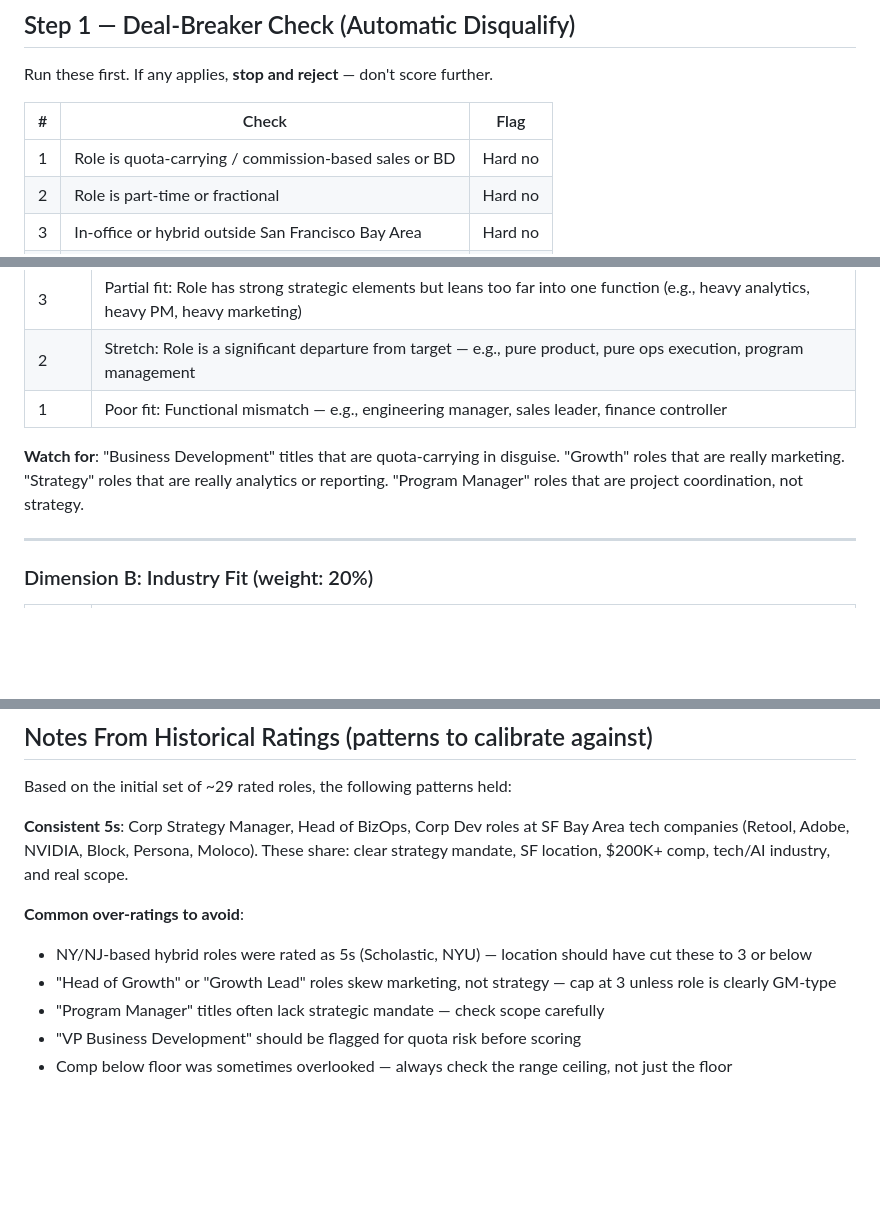
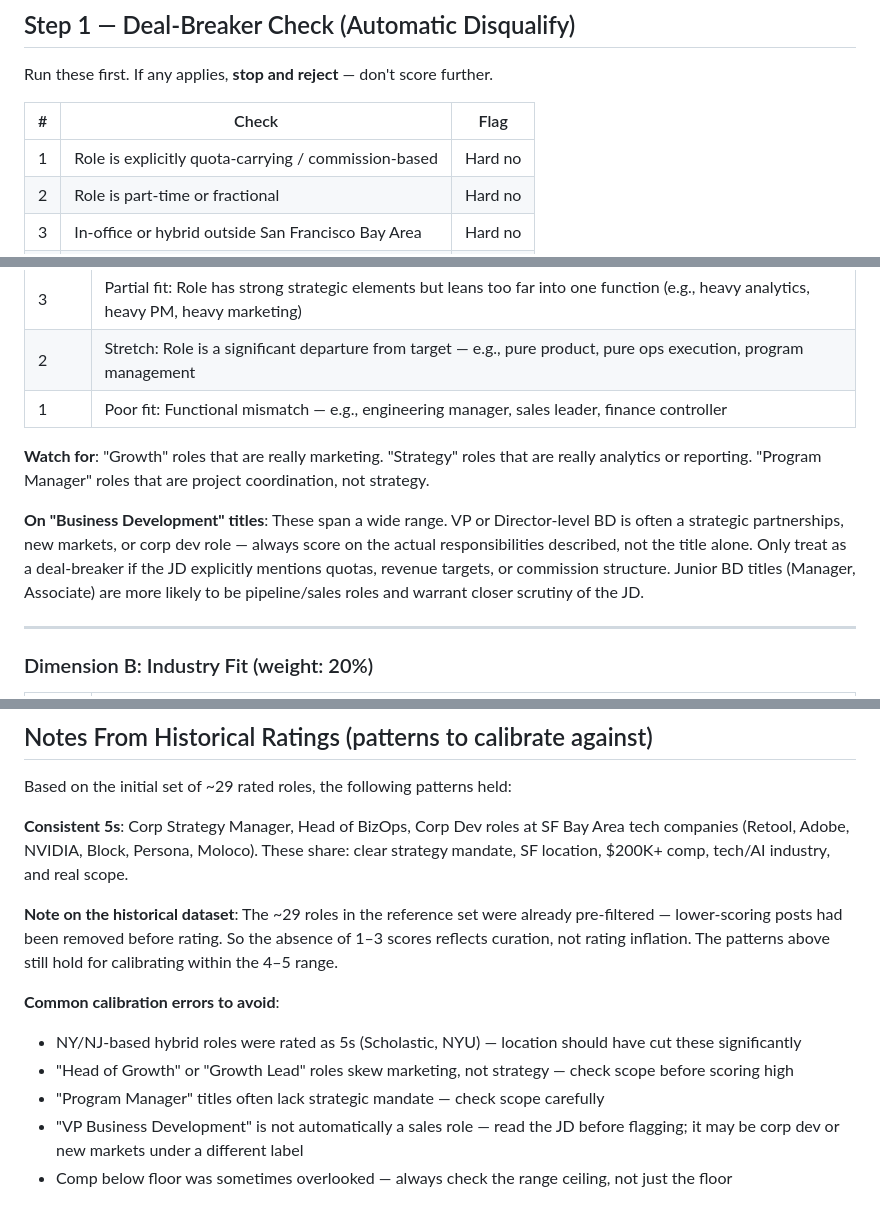
Before and after one commit to mortenvandersen/job, a Markdown page: preferences/assessment_rubric.md, 3 parts joined by grey strips. GitHub-like rendering; blank space fills up the shorter version.

Commit message:
Refine rubric: BD title nuance, pre-filtered dataset note
VP/Director BD titles should be assessed on JD content, not title alone.
Clarified that historical dataset was pre-filtered (explains 4-5 range).

https://claude.ai/code/session_01MvAsu6Ytmz1WaPfexznJA7

```diff
--- a/preferences/assessment_rubric.md
+++ b/preferences/assessment_rubric.md
@@ -11,7 +11,7 @@ Run these first. If any applies, **stop and reject** — don't score further.
 
 | # | Check | Flag |
 |---|---|---|
-| 1 | Role is quota-carrying / commission-based sales or BD | Hard no |
+| 1 | Role is explicitly quota-carrying / commission-based | Hard no |
 | 2 | Role is part-time or fractional | Hard no |
 | 3 | In-office or hybrid outside San Francisco Bay Area | Hard no |
 | 4 | Requires European/EMEA working hours | Hard no |
@@ -41,7 +41,9 @@ Does the role match the target functional areas?
 | 2 | Stretch: Role is a significant departure from target — e.g., pure product, pure ops execution, program management |
 | 1 | Poor fit: Functional mismatch — e.g., engineering manager, sales leader, finance controller |
 
-**Watch for**: "Business Development" titles that are quota-carrying in disguise. "Growth" roles that are really marketing. "Strategy" roles that are really analytics or reporting. "Program Manager" roles that are project coordination, not strategy.
+**Watch for**: "Growth" roles that are really marketing. "Strategy" roles that are really analytics or reporting. "Program Manager" roles that are project coordination, not strategy.
+
+**On "Business Development" titles**: These span a wide range. VP or Director-level BD is often a strategic partnerships, new markets, or corp dev role — always score on the actual responsibilities described, not the title alone. Only treat as a deal-breaker if the JD explicitly mentions quotas, revenue targets, or commission structure. Junior BD titles (Manager, Associate) are more likely to be pipeline/sales roles and warrant closer scrutiny of the JD.
 
 ---
 
@@ -160,12 +162,18 @@ Based on the initial set of ~29 rated roles, the following patterns held:
 tech companies (Retool, Adobe, NVIDIA, Block, Persona, Moloco). These share: clear
 strategy mandate, SF location, $200K+ comp, tech/AI industry, and real scope.
 
-**Common over-ratings to avoid**:
+**Note on the historical dataset**: The ~29 roles in the reference set were already
+pre-filtered — lower-scoring posts had been removed before rating. So the absence of
+1–3 scores reflects curation, not rating inflation. The patterns above still hold for
+calibrating within the 4–5 range.
+
+**Common calibration errors to avoid**:
 - NY/NJ-based hybrid roles were rated as 5s (Scholastic, NYU) — location should have
-  cut these to 3 or below
-- "Head of Growth" or "Growth Lead" roles skew marketing, not strategy — cap at 3
-  unless role is clearly GM-type
+  cut these significantly
+- "Head of Growth" or "Growth Lead" roles skew marketing, not strategy — check scope
+  before scoring high
 - "Program Manager" titles often lack strategic mandate — check scope carefully
-- "VP Business Development" should be flagged for quota risk before scoring
+- "VP Business Development" is not automatically a sales role — read the JD before
+  flagging; it may be corp dev or new markets under a different label
 - Comp below floor was sometimes overlooked — always check the range ceiling, not just
   the floor
```
